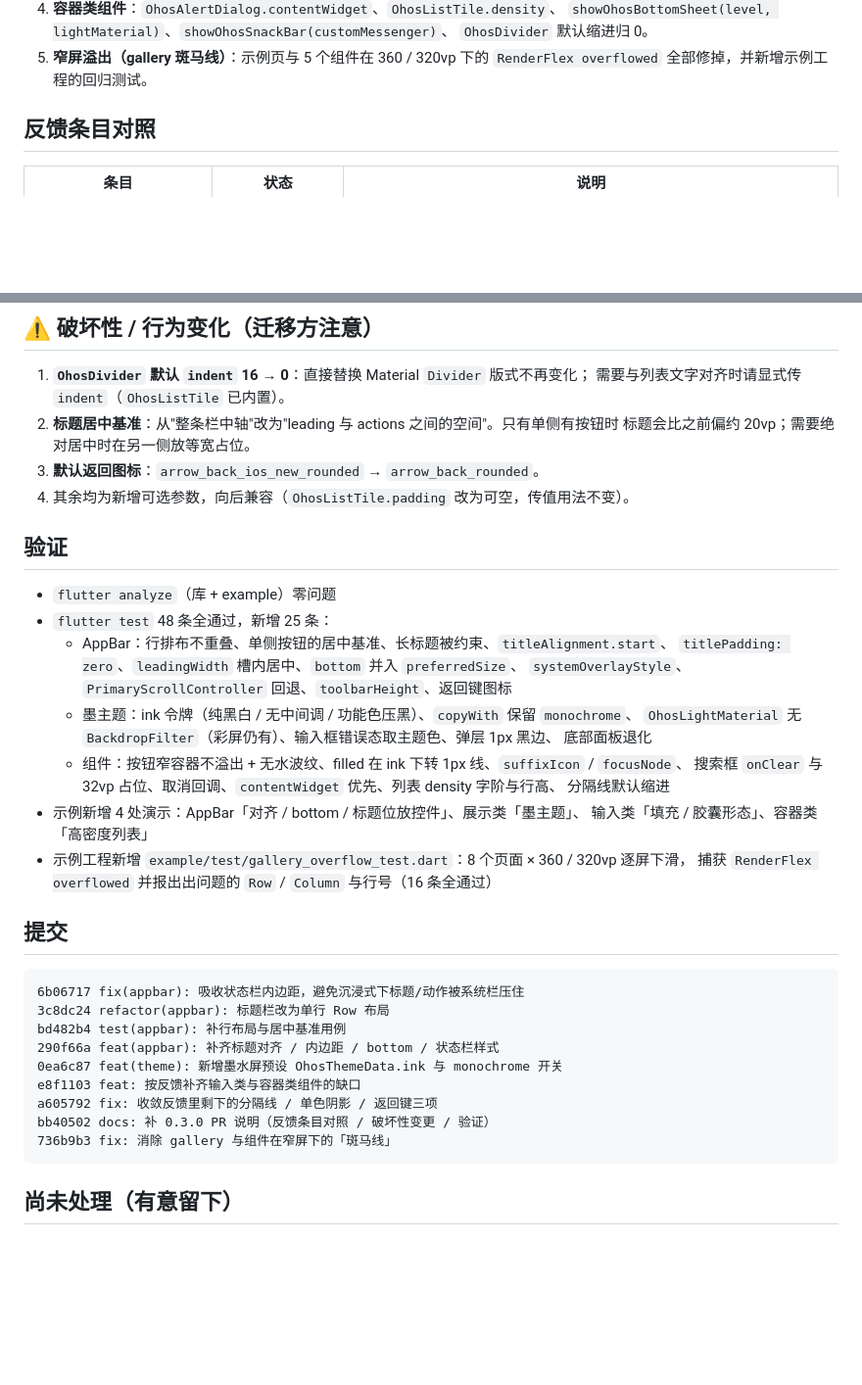
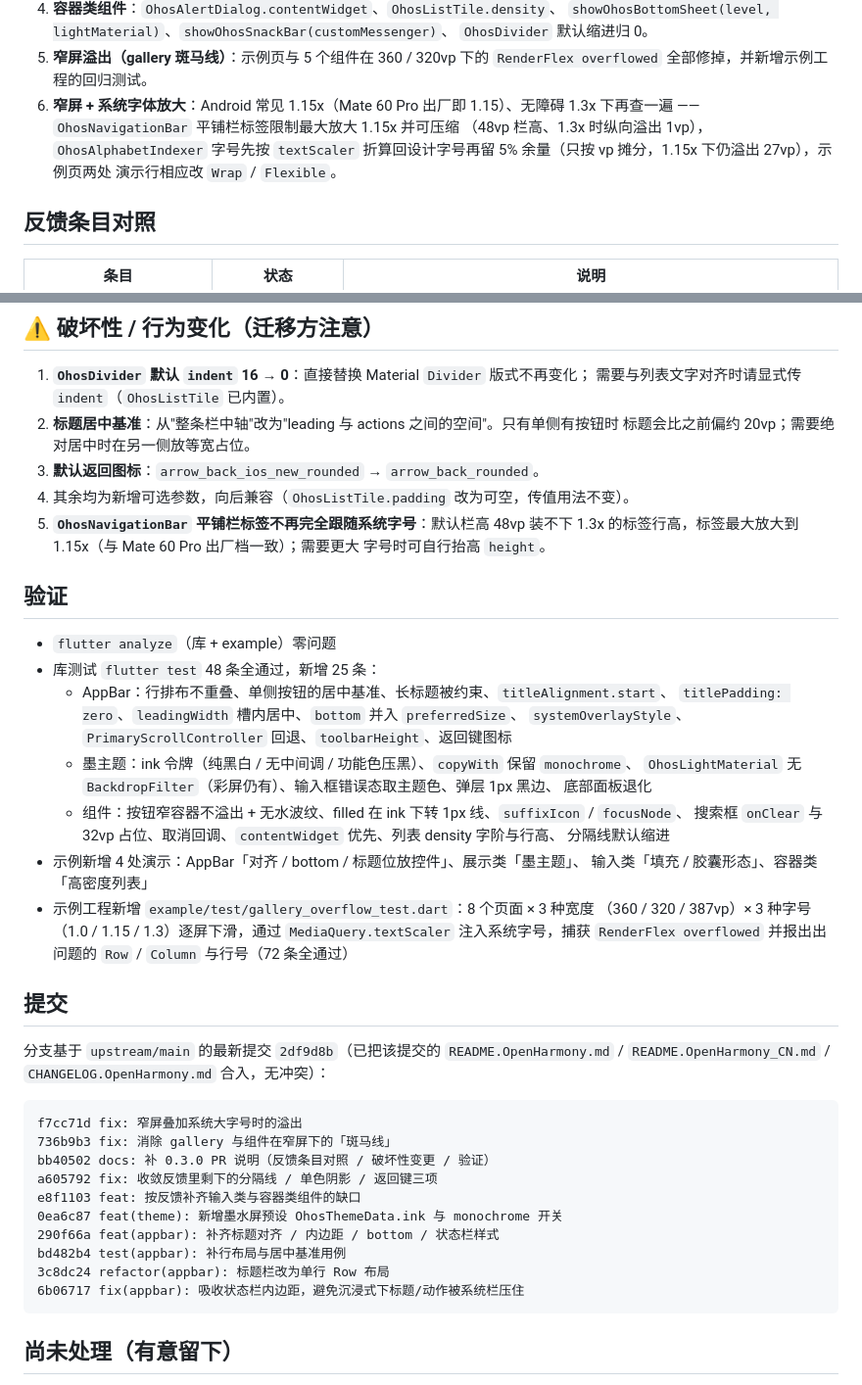
Before and after one commit to shaohushuo/harmony_ui, a Markdown page: doc/pr-0.3.0.md, 2 parts joined by grey strips. Shown at 98% size. GitHub-like rendering; blank space fills up the shorter version.

Commit message:
docs: PR 说明补大字号溢出与最新提交清单

````diff
--- a/doc/pr-0.3.0.md
+++ b/doc/pr-0.3.0.md
@@ -20,6 +20,11 @@ Material 控件逐个替换为 `Ohos*` 时整理的反馈：`feedback/HARMONY_UI
    `OhosDivider` 默认缩进归 0。
 5. **窄屏溢出（gallery 斑马线）**：示例页与 5 个组件在 360 / 320vp 下的
    `RenderFlex overflowed` 全部修掉，并新增示例工程的回归测试。
+6. **窄屏 + 系统字体放大**：Android 常见 1.15x（Mate 60 Pro 出厂即 1.15）、无障碍
+   1.3x 下再查一遍 —— `OhosNavigationBar` 平铺栏标签限制最大放大 1.15x 并可压缩
+   （48vp 栏高、1.3x 时纵向溢出 1vp），`OhosAlphabetIndexer` 字号先按 `textScaler`
+   折算回设计字号再留 5% 余量（只按 vp 摊分，1.15x 下仍溢出 27vp），示例页两处
+   演示行相应改 `Wrap` / `Flexible`。
 
 ## 反馈条目对照
 
@@ -59,11 +64,14 @@ Material 控件逐个替换为 `Ohos*` 时整理的反馈：`feedback/HARMONY_UI
    标题会比之前偏约 20vp；需要绝对居中时在另一侧放等宽占位。
 3. **默认返回图标**：`arrow_back_ios_new_rounded` → `arrow_back_rounded`。
 4. 其余均为新增可选参数，向后兼容（`OhosListTile.padding` 改为可空，传值用法不变）。
+5. **`OhosNavigationBar` 平铺栏标签不再完全跟随系统字号**：默认栏高 48vp 装不下
+   1.3x 的标签行高，标签最大放大到 1.15x（与 Mate 60 Pro 出厂档一致）；需要更大
+   字号时可自行抬高 `height`。
 
 ## 验证
 
 - `flutter analyze`（库 + example）零问题
-- `flutter test` 48 条全通过，新增 25 条：
+- 库测试 `flutter test` 48 条全通过，新增 25 条：
   - AppBar：行排布不重叠、单侧按钮的居中基准、长标题被约束、`titleAlignment.start`、
     `titlePadding: zero`、`leadingWidth` 槽内居中、`bottom` 并入 `preferredSize`、
     `systemOverlayStyle`、`PrimaryScrollController` 回退、`toolbarHeight`、返回键图标
@@ -75,21 +83,28 @@ Material 控件逐个替换为 `Ohos*` 时整理的反馈：`feedback/HARMONY_UI
     分隔线默认缩进
 - 示例新增 4 处演示：AppBar「对齐 / bottom / 标题位放控件」、展示类「墨主题」、
   输入类「填充 / 胶囊形态」、容器类「高密度列表」
-- 示例工程新增 `example/test/gallery_overflow_test.dart`：8 个页面 × 360 / 320vp 逐屏下滑，
-  捕获 `RenderFlex overflowed` 并报出出问题的 `Row` / `Column` 与行号（16 条全通过）
+- 示例工程新增 `example/test/gallery_overflow_test.dart`：8 个页面 × 3 种宽度
+  （360 / 320 / 387vp）× 3 种字号（1.0 / 1.15 / 1.3）逐屏下滑，通过
+  `MediaQuery.textScaler` 注入系统字号，捕获 `RenderFlex overflowed` 并报出出问题的
+  `Row` / `Column` 与行号（72 条全通过）
 
 ## 提交
 
+分支基于 `upstream/main` 的最新提交 `2df9d8b`（已把该提交的
+`README.OpenHarmony.md` / `README.OpenHarmony_CN.md` / `CHANGELOG.OpenHarmony.md`
+合入，无冲突）：
+
 ```
+f7cc71d fix: 窄屏叠加系统大字号时的溢出
+736b9b3 fix: 消除 gallery 与组件在窄屏下的「斑马线」
+bb40502 docs: 补 0.3.0 PR 说明（反馈条目对照 / 破坏性变更 / 验证）
+a605792 fix: 收敛反馈里剩下的分隔线 / 单色阴影 / 返回键三项
+e8f1103 feat: 按反馈补齐输入类与容器类组件的缺口
+0ea6c87 feat(theme): 新增墨水屏预设 OhosThemeData.ink 与 monochrome 开关
+290f66a feat(appbar): 补齐标题对齐 / 内边距 / bottom / 状态栏样式
+bd482b4 test(appbar): 补行布局与居中基准用例
+3c8dc24 refactor(appbar): 标题栏改为单行 Row 布局
 6b06717 fix(appbar): 吸收状态栏内边距，避免沉浸式下标题/动作被系统栏压住
-3c8dc24 refactor(appbar): 标题栏改为单行 Row 布局
-bd482b4 test(appbar): 补行布局与居中基准用例
-290f66a feat(appbar): 补齐标题对齐 / 内边距 / bottom / 状态栏样式
-0ea6c87 feat(theme): 新增墨水屏预设 OhosThemeData.ink 与 monochrome 开关
-e8f1103 feat: 按反馈补齐输入类与容器类组件的缺口
-a605792 fix: 收敛反馈里剩下的分隔线 / 单色阴影 / 返回键三项
-bb40502 docs: 补 0.3.0 PR 说明（反馈条目对照 / 破坏性变更 / 验证）
-736b9b3 fix: 消除 gallery 与组件在窄屏下的「斑马线」
 ```
 
 ## 尚未处理（有意留下）
````
